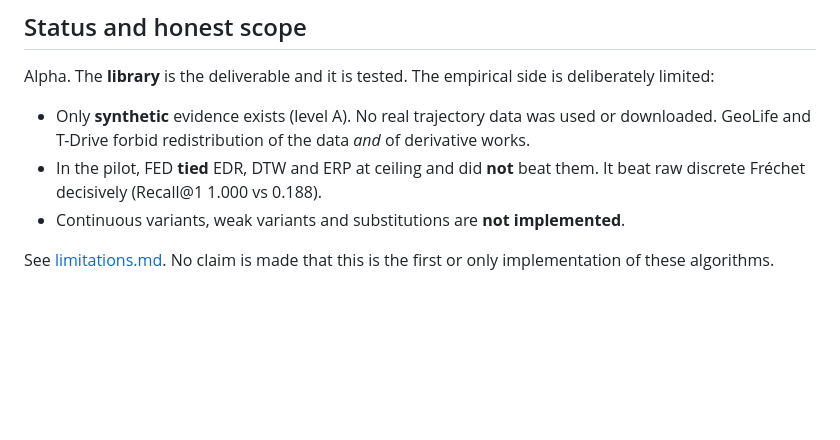
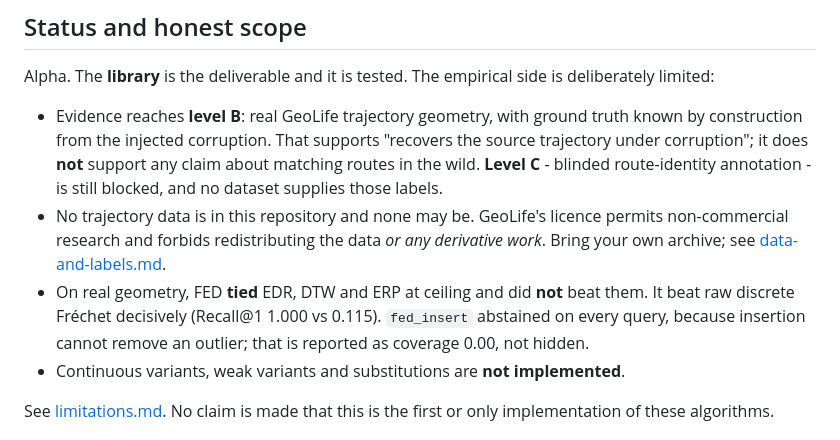
Before and after one commit to joass1/frechet-edit, a Markdown page: README.md, the part around the change printed below. Rendered like a GitHub page; blank space fills up the shorter version.

```diff
--- a/README.md
+++ b/README.md
@@ -141,11 +169,19 @@ tamper-rejection tests.
 Alpha. The **library** is the deliverable and it is tested. The empirical side
 is deliberately limited:
 
-- Only **synthetic** evidence exists (level A). No real trajectory data was used
-  or downloaded. GeoLife and T-Drive forbid redistribution of the data *and*
-  of derivative works.
-- In the pilot, FED **tied** EDR, DTW and ERP at ceiling and did **not** beat
-  them. It beat raw discrete Fréchet decisively (Recall@1 1.000 vs 0.188).
+- Evidence reaches **level B**: real GeoLife trajectory geometry, with ground
+  truth known by construction from the injected corruption. That supports
+  "recovers the source trajectory under corruption"; it does **not** support any
+  claim about matching routes in the wild. **Level C** - blinded route-identity
+  annotation - is still blocked, and no dataset supplies those labels.
+- No trajectory data is in this repository and none may be. GeoLife's licence
+  permits non-commercial research and forbids redistributing the data *or any
+  derivative work*. Bring your own archive; see
+  [data-and-labels.md](docs/data-and-labels.md).
+- On real geometry, FED **tied** EDR, DTW and ERP at ceiling and did **not**
+  beat them. It beat raw discrete Fréchet decisively (Recall@1 1.000 vs 0.115).
+  `fed_insert` abstained on every query, because insertion cannot remove an
+  outlier; that is reported as coverage 0.00, not hidden.
 - Continuous variants, weak variants and substitutions are **not implemented**.
 
 See [limitations.md](docs/limitations.md). No claim is made that this is the
```
Also changed, not shown: other parts of README.md (+39 -11 lines), docs/results-geolife.md (added, +142 -0 lines), docs/reviews/STATUS.md (+29 -6 lines), docs/images/freespace_feasible.png (added), docs/images/freespace_infeasible.png (added), docs/images/freespace_spike.png (added), 10 other files.
